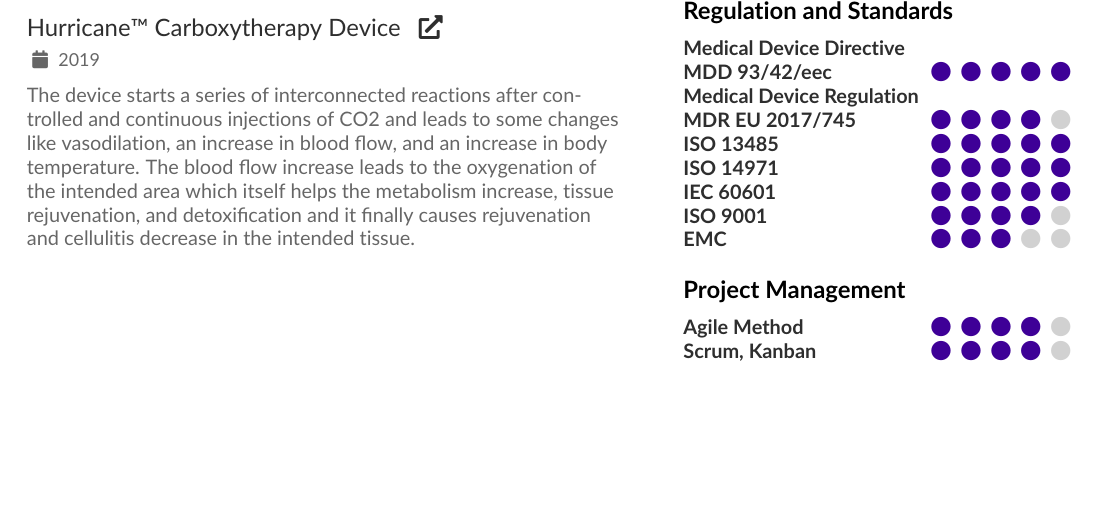
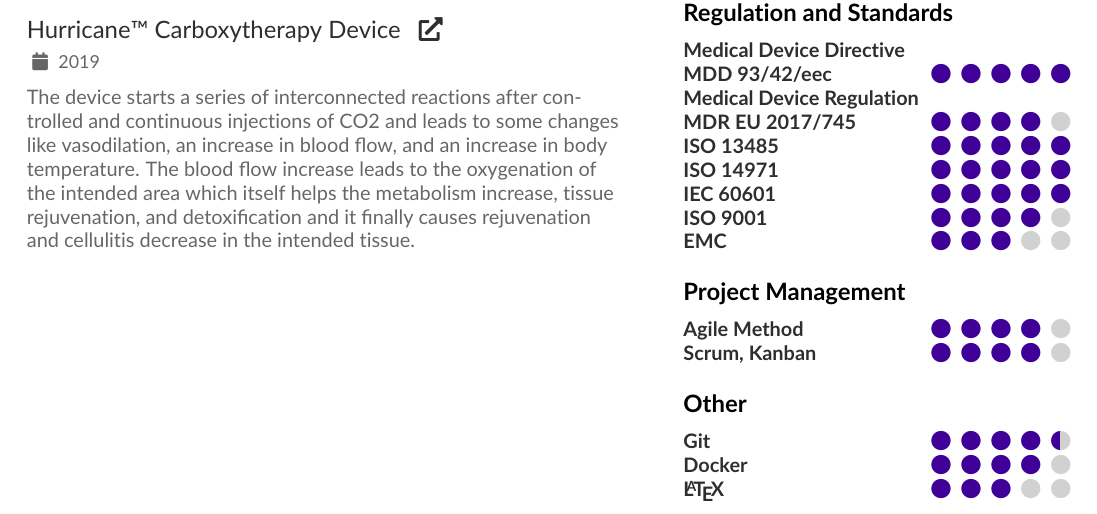
Before and after one commit to saadatfar/CV, a LaTeX CV (CV.tex): part of page 2 of 2, cut so that both start at the same text, the shorter picture padded with empty space. Compiled offline with pdfLaTeX.

Commit message:
Update skills.

```diff
--- a/CV.tex
+++ b/CV.tex
@@ -190,6 +190,11 @@
 \cvskill{Agile Method}{4}
 \cvskill{Scrum, Kanban}{4}
 
+\cvsubsection{Other}
+\cvskill{Git}{4.5}
+\cvskill{Docker}{4}
+\cvskill{\LaTeX}{3}
+
 %%%%%%%%%%%%%%%%%%%%%%%%%%%%%%%%%%%%%%%%%%%%%%%%%%
 
 
```
